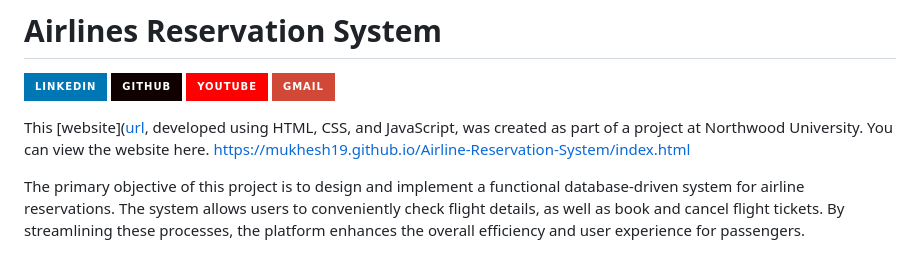
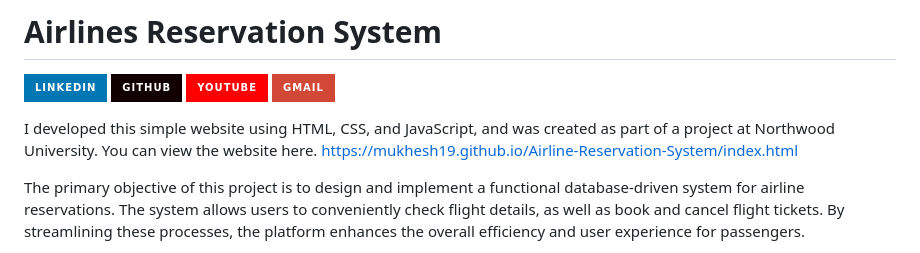
Before and after one commit to Mukhesh19/Airline-Reservation-System, a Markdown page: README.md, the part around the change. Rendered like a GitHub page; badges without logos.

```diff
--- a/README.md
+++ b/README.md
@@ -6,7 +6,7 @@
   <a href="mailto:mukheshravi195@gmail.com"><img title="Email" src="https://img.shields.io/badge/Gmail-D14836?style=for-the-badge&logo=gmail&logoColor=white"/></a>
 </p>
 
-This [website]([url](https://mukhesh19.github.io/Airline-Reservation-System/index.html), developed using HTML, CSS, and JavaScript, was created as part of a project at Northwood University. You can view the website here. https://mukhesh19.github.io/Airline-Reservation-System/index.html
+I developed this simple website using HTML, CSS, and JavaScript, and was created as part of a project at Northwood University. You can view the website here. https://mukhesh19.github.io/Airline-Reservation-System/index.html
 
 The primary objective of this project is to design and implement a functional database-driven system for airline reservations. The system allows users to conveniently check flight details, as well as book and cancel flight tickets. By streamlining these processes, the platform enhances the overall efficiency and user experience for passengers.
 
```
